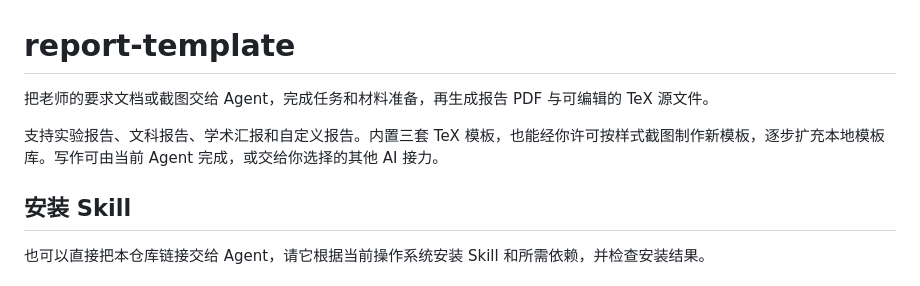
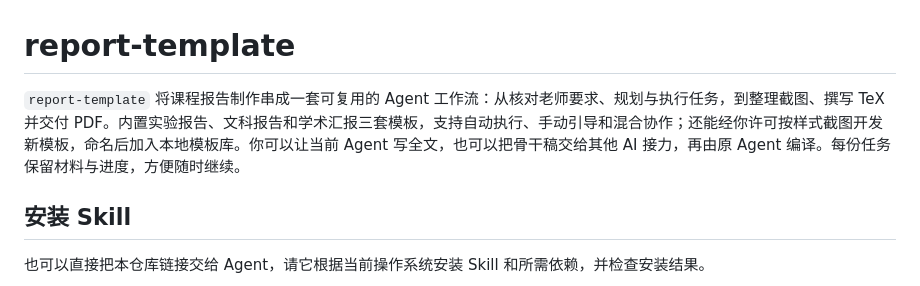
Before and after one commit to Hanggoash/report-template, a Markdown page: README.md, the part around the change. GitHub-like rendering.

Commit message:
Introduce report workflow and key features at README opening

```diff
--- a/README.md
+++ b/README.md
@@ -1,8 +1,6 @@
 # report-template
 
-把老师的要求文档或截图交给 Agent，完成任务和材料准备，再生成报告 PDF 与可编辑的 TeX 源文件。
-
-支持实验报告、文科报告、学术汇报和自定义报告。内置三套 TeX 模板，也能经你许可按样式截图制作新模板，逐步扩充本地模板库。写作可由当前 Agent 完成，或交给你选择的其他 AI 接力。
+`report-template` 将课程报告制作串成一套可复用的 Agent 工作流：从核对老师要求、规划与执行任务，到整理截图、撰写 TeX 并交付 PDF。内置实验报告、文科报告和学术汇报三套模板，支持自动执行、手动引导和混合协作；还能经你许可按样式截图开发新模板，命名后加入本地模板库。你可以让当前 Agent 写全文，也可以把骨干稿交给其他 AI 接力，再由原 Agent 编译。每份任务保留材料与进度，方便随时继续。
 
 ## 安装 Skill
 
```
